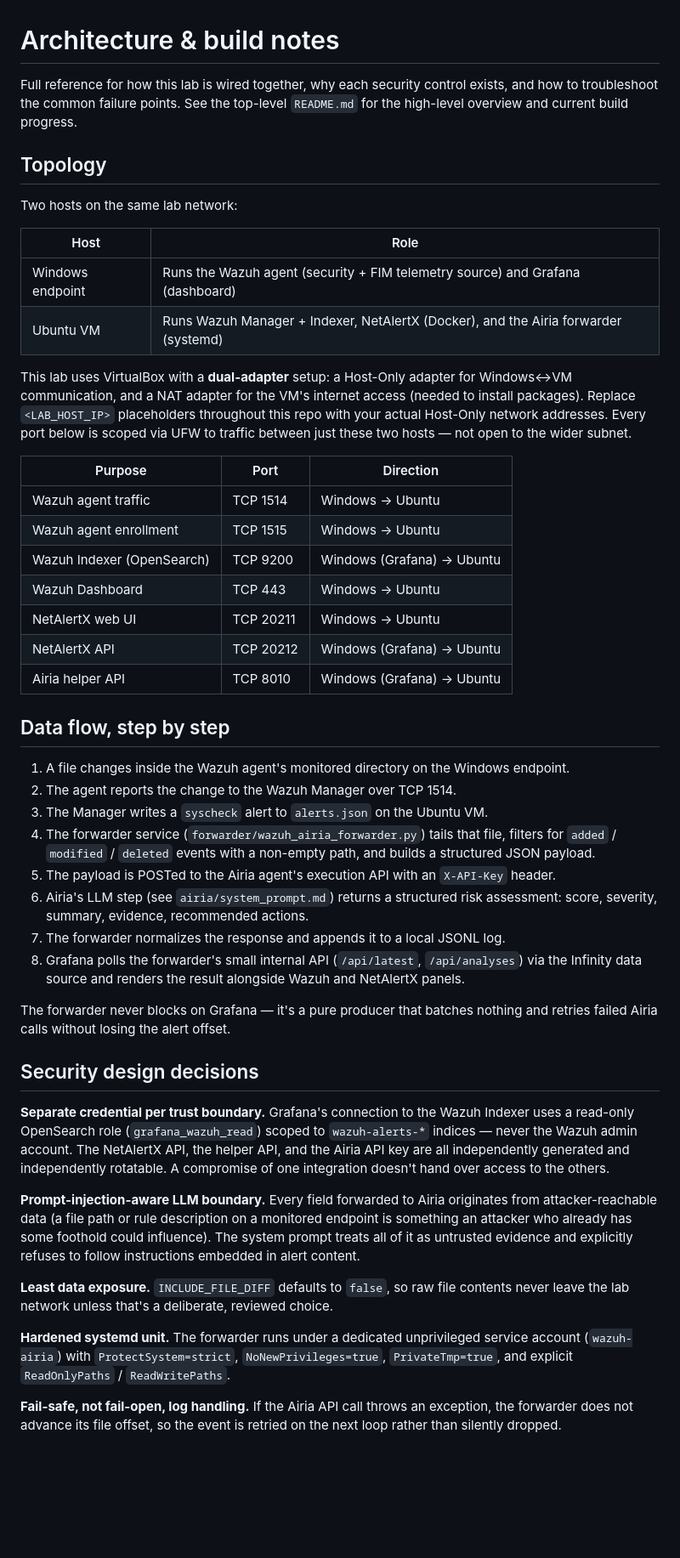
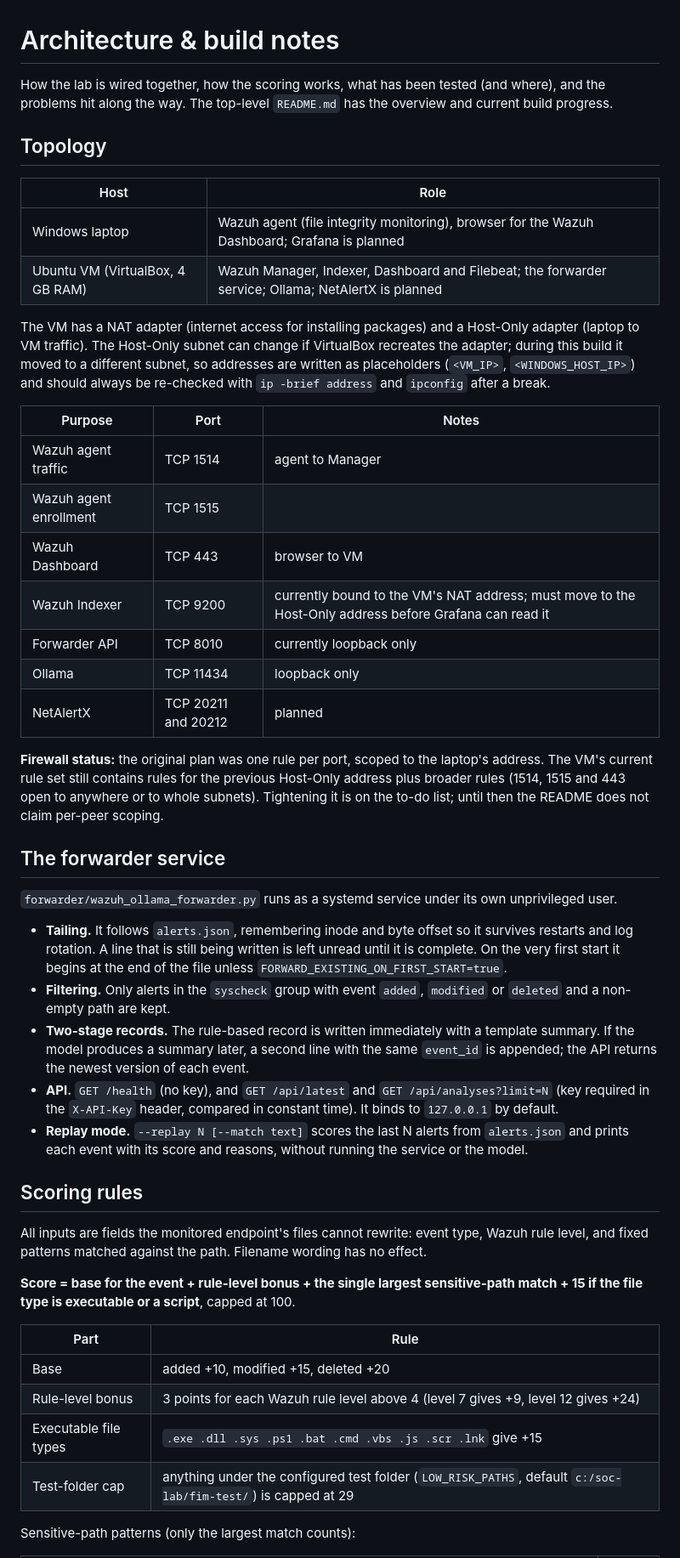
Before and after one commit to priyankabehera2323-debug/soc-ai-triage-dashboard, a Markdown page: docs/ARCHITECTURE.md, the part around one of its changes. Shown at 85% size. Rendered like a GitHub page; blank space fills up the shorter version.

```diff
--- a/docs/ARCHITECTURE.md
+++ b/docs/ARCHITECTURE.md
@@ -1,75 +1,50 @@
 # Architecture & build notes
 
-Full reference for how this lab is wired together, why each security control exists,
-and how to troubleshoot the common failure points. See the top-level `README.md` for
-the high-level overview and current build progress.
+How the lab is wired together, how the scoring works, what has been tested (and where), and the problems hit along the way. The top-level `README.md` has the overview and current build progress.
 
 ## Topology
 
-Two hosts on the same lab network:
-
 | Host | Role |
 |---|---|
-| Windows endpoint | Runs the Wazuh agent (security + FIM telemetry source) and Grafana (dashboard) |
-| Ubuntu VM | Runs Wazuh Manager + Indexer, NetAlertX (Docker), and the Airia forwarder (systemd) |
+| Windows laptop | Wazuh agent (file integrity monitoring), browser for the Wazuh Dashboard; Grafana is planned |
+| Ubuntu VM (VirtualBox, 4 GB RAM) | Wazuh Manager, Indexer, Dashboard and Filebeat; the forwarder service; Ollama; NetAlertX is planned |
 
-This lab uses VirtualBox with a **dual-adapter** setup: a Host-Only adapter for
-Windows↔VM communication, and a NAT adapter for the VM's internet access (needed to
-install packages). Replace `<LAB_HOST_IP>` placeholders throughout this repo with
-your actual Host-Only network addresses. Every port below is scoped via UFW to
-traffic between just these two hosts — not open to the wider subnet.
+The VM has a NAT adapter (internet access for installing packages) and a Host-Only adapter (laptop to VM traffic). The Host-Only subnet can change if VirtualBox recreates the adapter; during this build it moved to a different subnet, so addresses are written as placeholders (`<VM_IP>`, `<WINDOWS_HOST_IP>`) and should always be re-checked with `ip -brief address` and `ipconfig` after a break.
 
-| Purpose | Port | Direction |
+| Purpose | Port | Notes |
 |---|---|---|
-| Wazuh agent traffic | TCP 1514 | Windows → Ubuntu |
-| Wazuh agent enrollment | TCP 1515 | Windows → Ubuntu |
-| Wazuh Indexer (OpenSearch) | TCP 9200 | Windows (Grafana) → Ubuntu |
-| Wazuh Dashboard | TCP 443 | Windows → Ubuntu |
-| NetAlertX web UI | TCP 20211 | Windows → Ubuntu |
-| NetAlertX API | TCP 20212 | Windows (Grafana) → Ubuntu |
-| Airia helper API | TCP 8010 | Windows (Grafana) → Ubuntu |
+| Wazuh agent traffic | TCP 1514 | agent to Manager |
+| Wazuh agent enrollment | TCP 1515 | |
+| Wazuh Dashboard | TCP 443 | browser to VM |
+| Wazuh Indexer | TCP 9200 | currently bound to the VM's NAT address; must move to the Host-Only address before Grafana can read it |
+| Forwarder API | TCP 8010 | currently loopback only |
+| Ollama | TCP 11434 | loopback only |
+| NetAlertX | TCP 20211 and 20212 | planned |
 
-## Data flow, step by step
+**Firewall status:** the original plan was one rule per port, scoped to the laptop's address. The VM's current rule set still contains rules for the previous Host-Only address plus broader rules (1514, 1515 and 443 open to anywhere or to whole subnets). Tightening it is on the to-do list; until then the README does not claim per-peer scoping.
 
-1. A file changes inside the Wazuh agent's monitored directory on the Windows endpoint.
-2. The agent reports the change to the Wazuh Manager over TCP 1514.
-3. The Manager writes a `syscheck` alert to `alerts.json` on the Ubuntu VM.
-4. The forwarder service (`forwarder/wazuh_airia_forwarder.py`) tails that file, filters
-   for `added` / `modified` / `deleted` events with a non-empty path, and builds a
-   structured JSON payload.
-5. The payload is POSTed to the Airia agent's execution API with an `X-API-Key` header.
-6. Airia's LLM step (see `airia/system_prompt.md`) returns a structured risk
-   assessment: score, severity, summary, evidence, recommended actions.
-7. The forwarder normalizes the response and appends it to a local JSONL log.
-8. Grafana polls the forwarder's small internal API (`/api/latest`, `/api/analyses`)
-   via the Infinity data source and renders the result alongside Wazuh and NetAlertX
-   panels.
+## The forwarder service
 
-The forwarder never blocks on Grafana — it's a pure producer that batches nothing and
-retries failed Airia calls without losing the alert offset.
+`forwarder/wazuh_ollama_forwarder.py` runs as a systemd service under its own unprivileged user.
 
-## Security design decisions
+- **Tailing.** It follows `alerts.json`, remembering inode and byte offset so it survives restarts and log rotation. A line that is still being written is left unread until it is complete. On the very first start it begins at the end of the file unless `FORWARD_EXISTING_ON_FIRST_START=true`.
+- **Filtering.** Only alerts in the `syscheck` group with event `added`, `modified` or `deleted` and a non-empty path are kept.
+- **Two-stage records.** The rule-based record is written immediately with a template summary. If the model produces a summary later, a second line with the same `event_id` is appended; the API returns the newest version of each event.
+- **API.** `GET /health` (no key), and `GET /api/latest` and `GET /api/analyses?limit=N` (key required in the `X-API-Key` header, compared in constant time). It binds to `127.0.0.1` by default.
+- **Replay mode.** `--replay N [--match text]` scores the last N alerts from `alerts.json` and prints each event with its score and reasons, without running the service or the model.
 
-**Separate credential per trust boundary.** Grafana's connection to the Wazuh Indexer
-uses a read-only OpenSearch role (`grafana_wazuh_read`) scoped to `wazuh-alerts-*`
-indices — never the Wazuh admin account. The NetAlertX API, the helper API, and the
-Airia API key are all independently generated and independently rotatable. A
-compromise of one integration doesn't hand over access to the others.
+## Scoring rules
 
-**Prompt-injection-aware LLM boundary.** Every field forwarded to Airia originates from
-attacker-reachable data (a file path or rule description on a monitored endpoint is
-something an attacker who already has some foothold could influence). The system
-prompt treats all of it as untrusted evidence and explicitly refuses to follow
-instructions embedded in alert content.
+All inputs are fields the monitored endpoint's files cannot rewrite: event type, Wazuh rule level, and fixed patterns matched against the path. Filename wording has no effect.
 
-**Least data exposure.** `INCLUDE_FILE_DIFF` defaults to `false`, so raw file contents
-never leave the lab network unless that's a deliberate, reviewed choice.
+**Score = base for the event + rule-level bonus + the single largest sensitive-path match + 15 if the file type is executable or a script**, capped at 100.
 
-**Hardened systemd unit.** The forwarder runs under a dedicated unprivileged service
-account (`wazuh-airia`) with `ProtectSystem=strict`, `NoNewPrivileges=true`,
-`PrivateTmp=true`, and explicit `ReadOnlyPaths` / `ReadWritePaths`.
+| Part | Rule |
+|---|---|
+| Base | added +10, modified +15, deleted +20 |
+| Rule-level bonus | 3 points for each Wazuh rule level above 4 (level 7 gives +9, level 12 gives +24) |
+| Executable file types | `.exe .dll .sys .ps1 .bat .cmd .vbs .js .scr .lnk` give +15 |
+| Test-folder cap | anything under the configured test folder (`LOW_RISK_PATHS`, default `c:/soc-lab/fim-test/`) is capped at 29 |
 
-**Fail-safe, not fail-open, log handling.** If the Airia API call throws an exception,
-the forwarder does not advance its file offset, so the event is retried on the next
-loop rather than silently dropped.
+Sensitive-path patterns (only the largest match counts):
 
```
Also changed, not shown: other parts of docs/ARCHITECTURE.md (+105 -49 lines).
